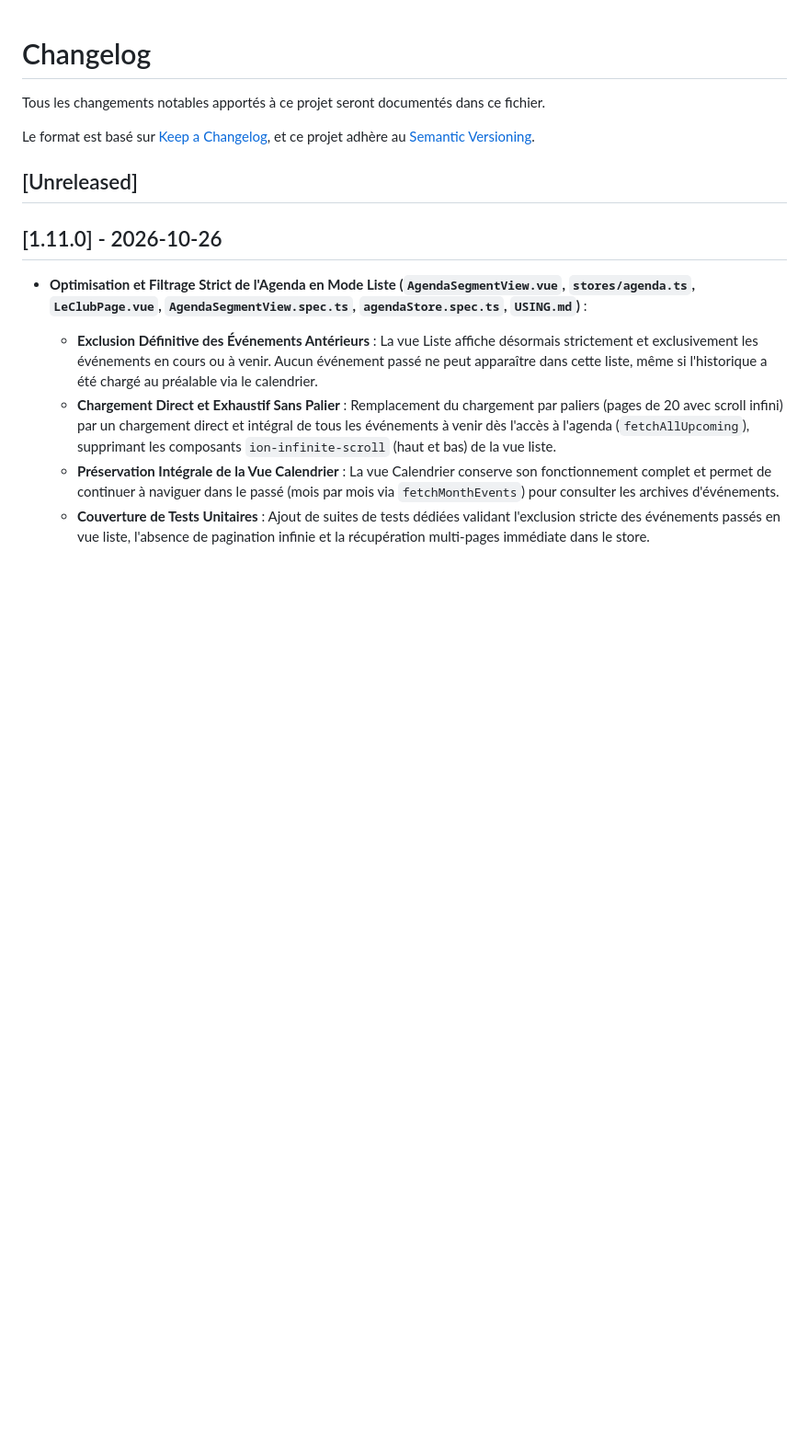
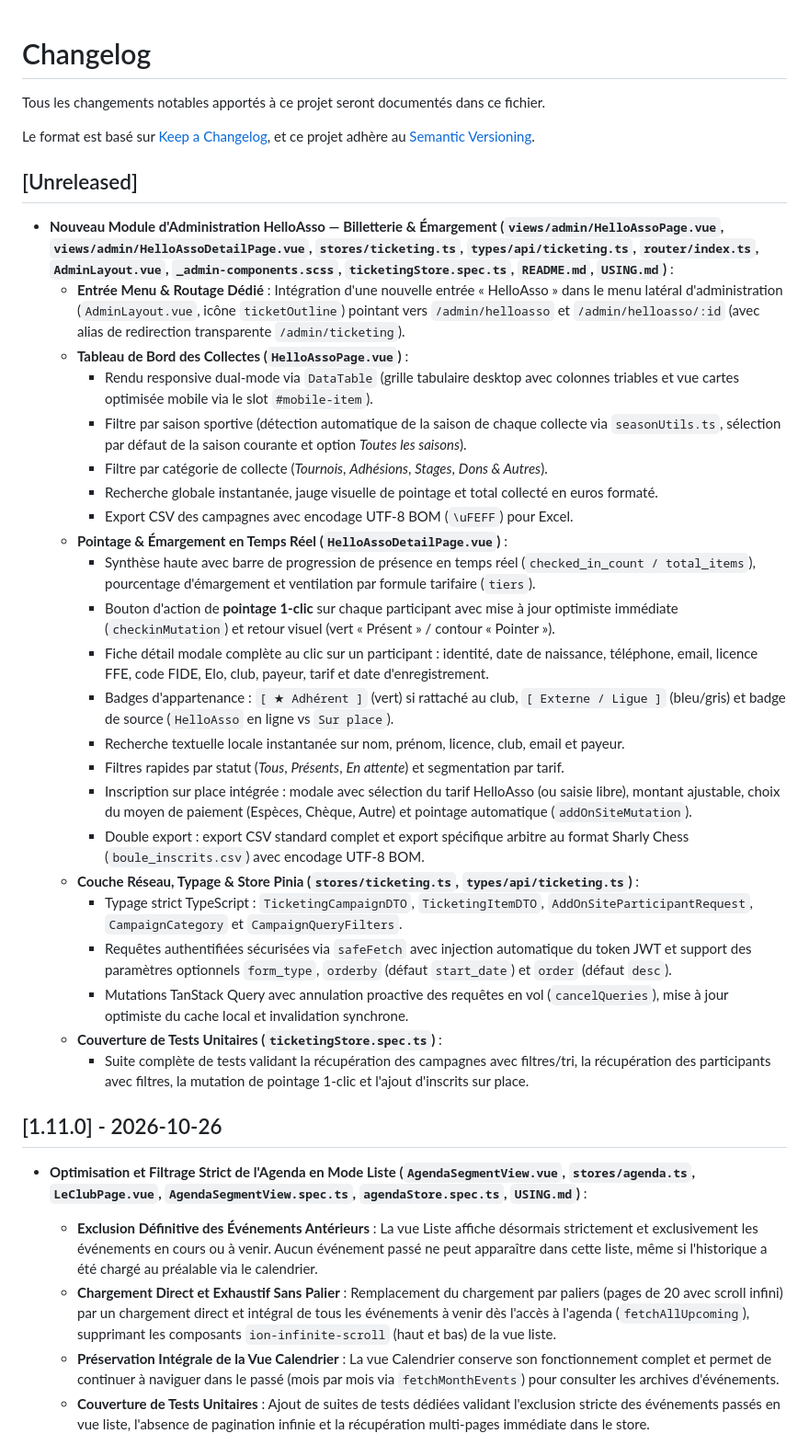
Before and after one commit to Trollinou/dame-pwa, a Markdown page: CHANGELOG.md, the part around the change. Shown at 92% size. Drawn GitHub-style; blank space fills up the shorter version.

Commit message:
docs: consigner le module d'administration HelloAsso dans le CHANGELOG et USING

```diff
--- a/CHANGELOG.md
+++ b/CHANGELOG.md
@@ -5,6 +5,30 @@ Le format est basé sur [Keep a Changelog](https://keepachangelog.com/fr/1.0.0/)
 et ce projet adhère au [Semantic Versioning](https://semver.org/spec/v2.0.0.html).
 
 ## [Unreleased]
+
+- **Nouveau Module d'Administration HelloAsso — Billetterie & Émargement (`views/admin/HelloAssoPage.vue`, `views/admin/HelloAssoDetailPage.vue`, `stores/ticketing.ts`, `types/api/ticketing.ts`, `router/index.ts`, `AdminLayout.vue`, `_admin-components.scss`, `ticketingStore.spec.ts`, `README.md`, `USING.md`)** :
+  - **Entrée Menu & Routage Dédié** : Intégration d'une nouvelle entrée « HelloAsso » dans le menu latéral d'administration (`AdminLayout.vue`, icône `ticketOutline`) pointant vers `/admin/helloasso` et `/admin/helloasso/:id` (avec alias de redirection transparente `/admin/ticketing`).
+  - **Tableau de Bord des Collectes (`HelloAssoPage.vue`)** :
+    - Rendu responsive dual-mode via `DataTable` (grille tabulaire desktop avec colonnes triables et vue cartes optimisée mobile via le slot `#mobile-item`).
+    - Filtre par saison sportive (détection automatique de la saison de chaque collecte via `seasonUtils.ts`, sélection par défaut de la saison courante et option *Toutes les saisons*).
+    - Filtre par catégorie de collecte (*Tournois*, *Adhésions*, *Stages*, *Dons & Autres*).
+    - Recherche globale instantanée, jauge visuelle de pointage et total collecté en euros formaté.
+    - Export CSV des campagnes avec encodage UTF-8 BOM (`\uFEFF`) pour Excel.
+  - **Pointage & Émargement en Temps Réel (`HelloAssoDetailPage.vue`)** :
+    - Synthèse haute avec barre de progression de présence en temps réel (`checked_in_count / total_items`), pourcentage d'émargement et ventilation par formule tarifaire (`tiers`).
+    - Bouton d'action de **pointage 1-clic** sur chaque participant avec mise à jour optimiste immédiate (`checkinMutation`) et retour visuel (vert « Présent » / contour « Pointer »).
+    - Fiche détail modale complète au clic sur un participant : identité, date de naissance, téléphone, email, licence FFE, code FIDE, Elo, club, payeur, tarif et date d'enregistrement.
+    - Badges d'appartenance : `[ ★ Adhérent ]` (vert) si rattaché au club, `[ Externe / Ligue ]` (bleu/gris) et badge de source (`HelloAsso` en ligne vs `Sur place`).
+    - Recherche textuelle locale instantanée sur nom, prénom, licence, club, email et payeur.
+    - Filtres rapides par statut (*Tous*, *Présents*, *En attente*) et segmentation par tarif.
+    - Inscription sur place intégrée : modale avec sélection du tarif HelloAsso (ou saisie libre), montant ajustable, choix du moyen de paiement (Espèces, Chèque, Autre) et pointage automatique (`addOnSiteMutation`).
+    - Double export : export CSV standard complet et export spécifique arbitre au format Sharly Chess (`boule_inscrits.csv`) avec encodage UTF-8 BOM.
+  - **Couche Réseau, Typage & Store Pinia (`stores/ticketing.ts`, `types/api/ticketing.ts`)** :
+    - Typage strict TypeScript : `TicketingCampaignDTO`, `TicketingItemDTO`, `AddOnSiteParticipantRequest`, `CampaignCategory` et `CampaignQueryFilters`.
+    - Requêtes authentifiées sécurisées via `safeFetch` avec injection automatique du token JWT et support des paramètres optionnels `form_type`, `orderby` (défaut `start_date`) et `order` (défaut `desc`).
+    - Mutations TanStack Query avec annulation proactive des requêtes en vol (`cancelQueries`), mise à jour optimiste du cache local et invalidation synchrone.
+  - **Couverture de Tests Unitaires (`ticketingStore.spec.ts`)** :
+    - Suite complète de tests validant la récupération des campagnes avec filtres/tri, la récupération des participants avec filtres, la mutation de pointage 1-clic et l'ajout d'inscrits sur place.
 
 ## [1.11.0] - 2026-10-26
 
```
Also changed, not shown: USING.md (+1 -1 lines).
